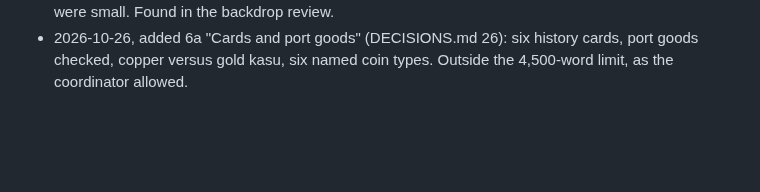
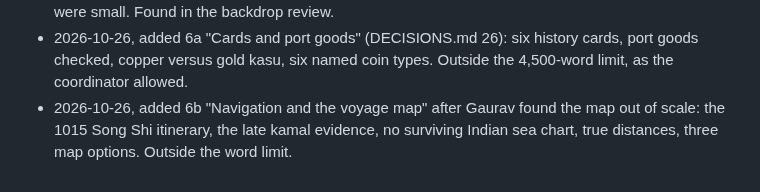
Before and after one commit to gvenkateswar/chola-platformer, a Markdown page: docs/RESEARCH.md, the part around one of its changes. Rendered like a GitHub page; blank space fills up the shorter version.

Commit message:
RESEARCH 6b: navigation and the voyage map
Co-Authored-By: Claude Opus 5.5 <noreply@anthropic.com>
Claude-Session: https://claude.ai/code/session_01Sbek18yfFrDeVVR8KjS1rr

```diff
--- a/docs/RESEARCH.md
+++ b/docs/RESEARCH.md
@@ -608,3 +688,7 @@ origin of several Thanjavur figures, now re-sourced or retagged.
 - 2026-10-26, added 6a "Cards and port goods" (DECISIONS.md 26): six
   history cards, port goods checked, copper versus gold kasu, six named
   coin types. Outside the 4,500-word limit, as the coordinator allowed.
+- 2026-10-26, added 6b "Navigation and the voyage map" after Gaurav found
+  the map out of scale: the 1015 Song Shi itinerary, the late kamal
+  evidence, no surviving Indian sea chart, true distances, three map
+  options. Outside the word limit.
```
Also changed, not shown: other parts of docs/RESEARCH.md (+80 -0 lines).
